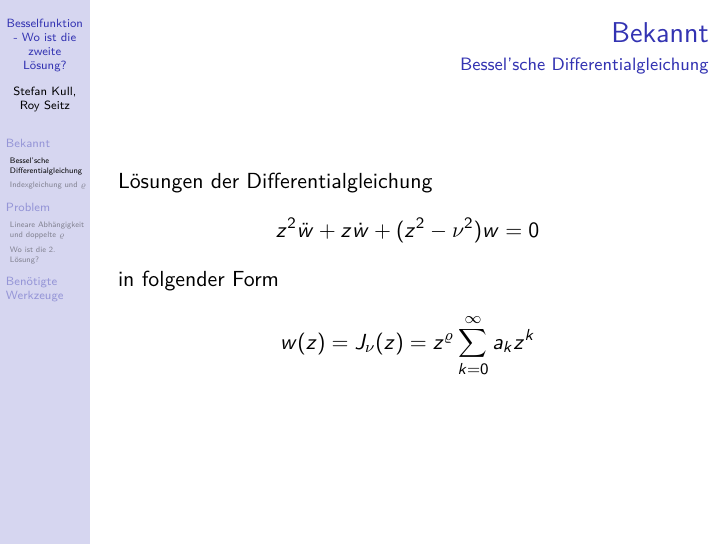
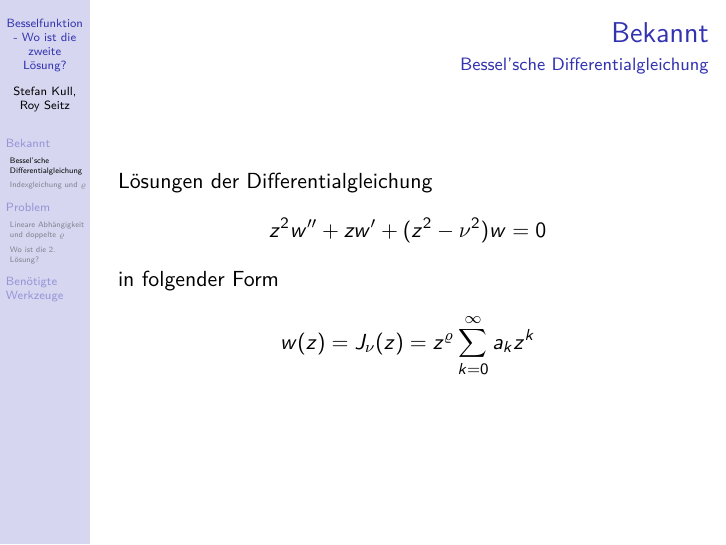
Before and after one commit to Ayexor/MathSem_Presentation, LaTeX slides (Folien/main.tex): page 3 of 7. Compiled offline with pdfLaTeX.

```diff
--- a/main.tex
+++ b/Folien/main.tex
@@ -37,7 +37,7 @@
 \subsection{Bessel'sche Differentialgleichung}
 	\begin{slide}
 		Lösungen der Differentialgleichung
-		$$ z^2\ddot{w}+z\dot{w}+(z^2-\nu^2)w=0 $$
+		$$ z^2w''+zw'+(z^2-\nu^2)w=0 $$
 		in folgender Form
 		$$
 		w(z)=J_\nu(z)=z^\varrho\sum_{k=0}^{\infty}a_kz^k
```
